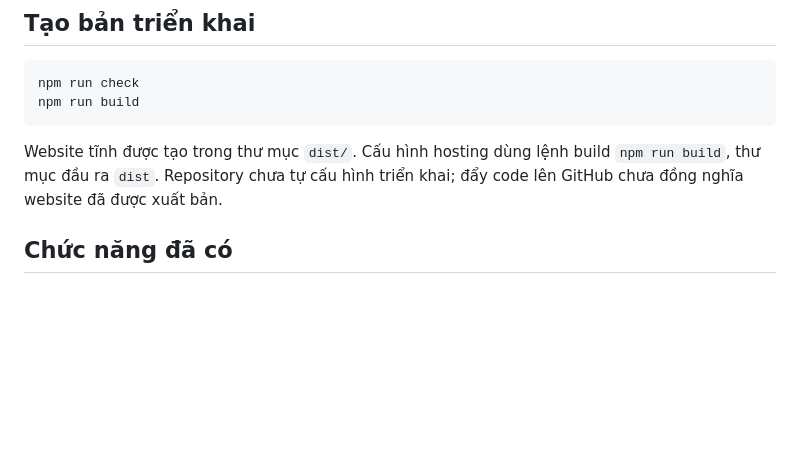
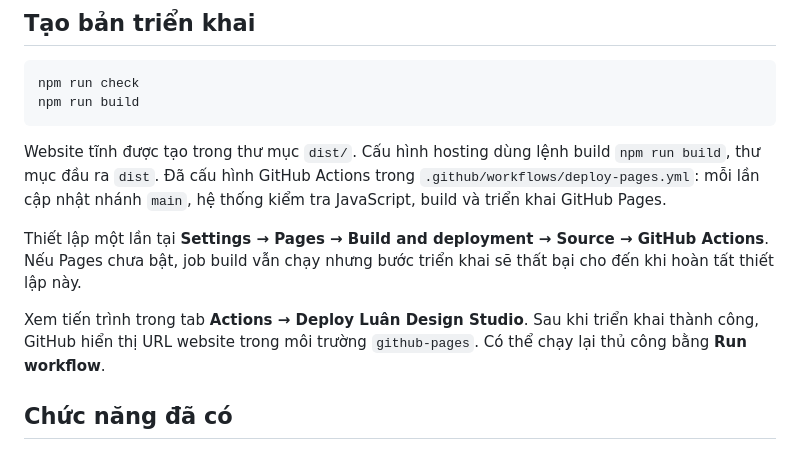
Before and after one commit to luanlengoc1991-art/APP-DESIGN-LUAN, a Markdown page: README.md, the part around the change. Drawn GitHub-style; blank space fills up the shorter version.

Commit message:
docs: explain automatic deployment and one-time Pages setup

````diff
--- a/README.md
+++ b/README.md
@@ -21,7 +21,11 @@ npm run check
 npm run build
 ```
 
-Website tĩnh được tạo trong thư mục `dist/`. Cấu hình hosting dùng lệnh build `npm run build`, thư mục đầu ra `dist`. Repository chưa tự cấu hình triển khai; đẩy code lên GitHub chưa đồng nghĩa website đã được xuất bản.
+Website tĩnh được tạo trong thư mục `dist/`. Cấu hình hosting dùng lệnh build `npm run build`, thư mục đầu ra `dist`. Đã cấu hình GitHub Actions trong `.github/workflows/deploy-pages.yml`: mỗi lần cập nhật nhánh `main`, hệ thống kiểm tra JavaScript, build và triển khai GitHub Pages.
+
+Thiết lập một lần tại **Settings → Pages → Build and deployment → Source → GitHub Actions**. Nếu Pages chưa bật, job build vẫn chạy nhưng bước triển khai sẽ thất bại cho đến khi hoàn tất thiết lập này.
+
+Xem tiến trình trong tab **Actions → Deploy Luân Design Studio**. Sau khi triển khai thành công, GitHub hiển thị URL website trong môi trường `github-pages`. Có thể chạy lại thủ công bằng **Run workflow**.
 
 ## Chức năng đã có
 
````
